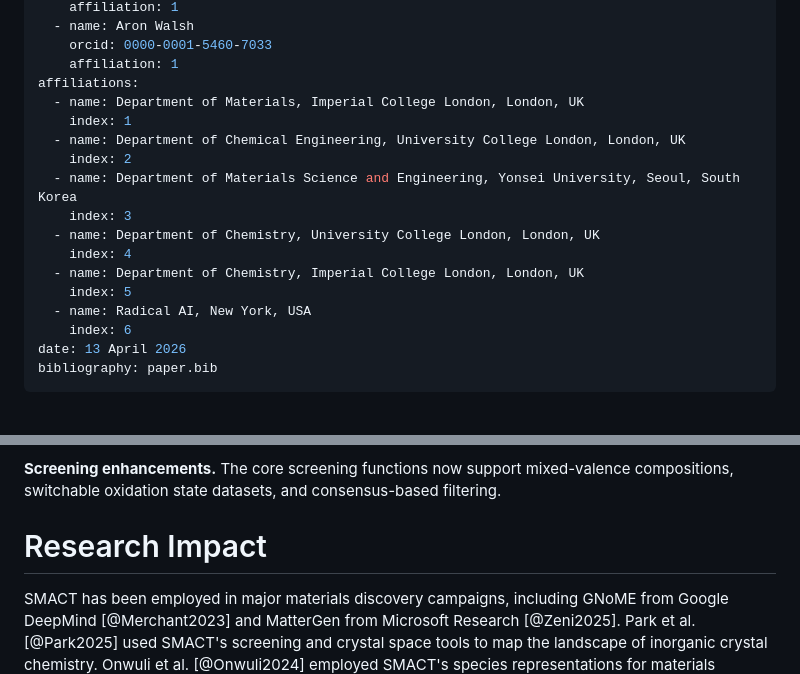
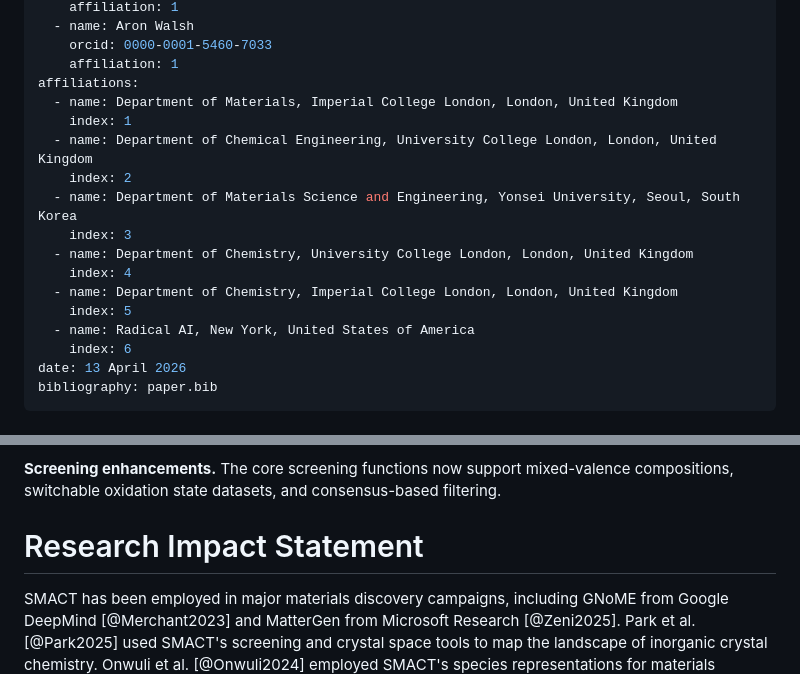
Before and after one commit to WMD-group/SMACT, a Markdown page: joss/paper.md, 2 parts joined by grey strips. Rendered like a GitHub page.

Commit message:
Revise affiliations and update section header
Updated affiliations to use 'United Kingdom' and 'United States of America' instead of 'UK' and 'USA'. Changed section header from 'Research Impact' to 'Research Impact Statement'.

```diff
--- a/joss/paper.md
+++ b/joss/paper.md
@@ -50,17 +50,17 @@ authors:
     orcid: 0000-0001-5460-7033
     affiliation: 1
 affiliations:
-  - name: Department of Materials, Imperial College London, London, UK
+  - name: Department of Materials, Imperial College London, London, United Kingdom
     index: 1
-  - name: Department of Chemical Engineering, University College London, London, UK
+  - name: Department of Chemical Engineering, University College London, London, United Kingdom
     index: 2
   - name: Department of Materials Science and Engineering, Yonsei University, Seoul, South Korea
     index: 3
-  - name: Department of Chemistry, University College London, London, UK
+  - name: Department of Chemistry, University College London, London, United Kingdom
     index: 4
-  - name: Department of Chemistry, Imperial College London, London, UK
+  - name: Department of Chemistry, Imperial College London, London, United Kingdom
     index: 5
-  - name: Radical AI, New York, USA
+  - name: Radical AI, New York, United States of America
     index: 6
 date: 13 April 2026
 bibliography: paper.bib
@@ -98,7 +98,7 @@ SMACT v4 retains the `Element` and `Species` classes at its core, providing acce
 
 **Screening enhancements.** The core screening functions now support mixed-valence compositions, switchable oxidation state datasets, and consensus-based filtering.
 
-# Research Impact
+# Research Impact Statement
 
 SMACT has been employed in major materials discovery campaigns, including GNoME from Google DeepMind [@Merchant2023] and MatterGen from Microsoft Research [@Zeni2025]. Park et al. [@Park2025] used SMACT's screening and crystal space tools to map the landscape of inorganic crystal chemistry. Onwuli et al. [@Onwuli2024] employed SMACT's species representations for materials informatics, developing ionic embeddings that capture oxidation-state-dependent chemical behaviour. Park et al. [@Park2025synthesis] used SMACT in a workflow for closing the synthesis gap in computational materials design. Nduma et al. [@Nduma2025crystalyse] integrated SMACT into the Crystalyse multi-tool agent for autonomous materials design.
 
```
